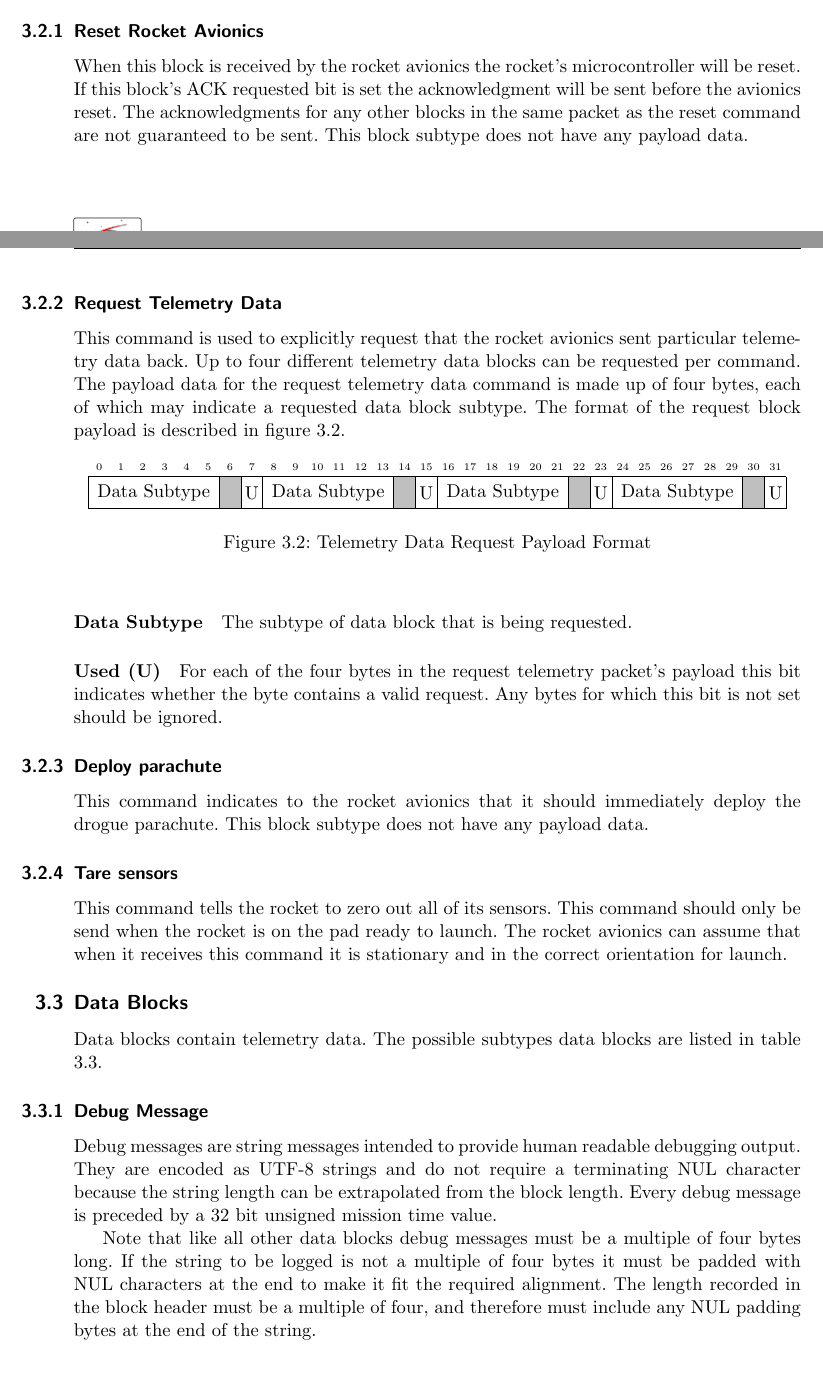
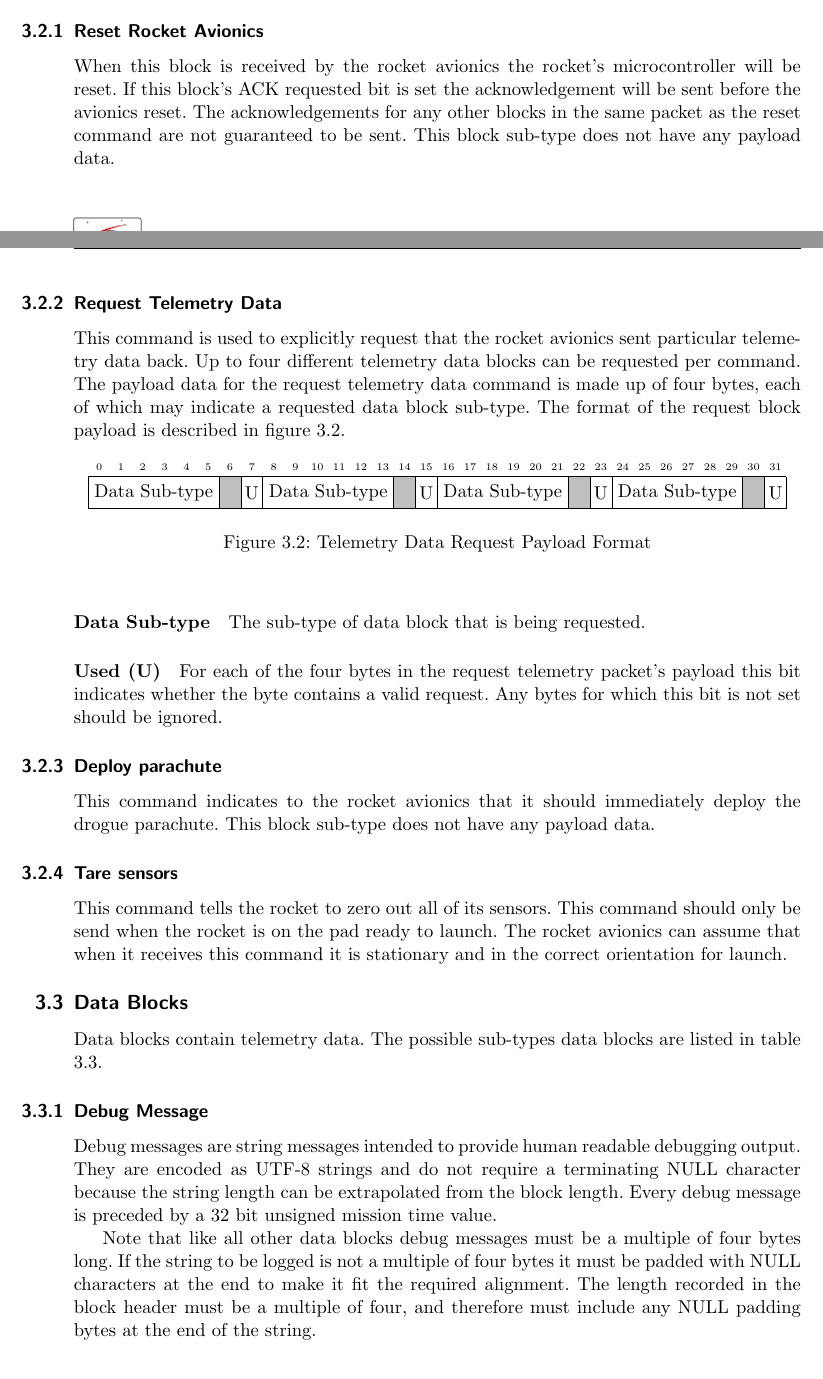
Before and after one commit to CarletonURocketry/telemetry-format, a LaTeX document (radio-packet-format/radio_packet_format.tex, which reads radio-packet-format/sections/block_formats.tex): two parts of pages 8 and 9 of 22, joined at a grey line, cut so that both start at the same text. Compiled offline with pdfLaTeX.

Commit message:
Fixed typos.

```diff
--- a/radio-packet-format/sections/block_formats.tex
+++ b/radio-packet-format/sections/block_formats.tex
@@ -92,41 +92,41 @@ table \ref{table:command-subtypes}.
         0x4 through 0x3F & Reserved for future use \\
         \bottomrule
     \end{tabular}
-    \caption{Command Block Subtypes}
+    \caption{Command Block Sub-types}
     \label{table:command-subtypes}
 \end{table*}
 
 \subsubsection{Reset Rocket Avionics}
 When this block is received by the rocket avionics the rocket’s microcontroller will be reset. If this block’s ACK
-requested bit is set the acknowledgment will be sent before the avionics reset. The acknowledgments for any other
-blocks in the same packet as the reset command are not guaranteed to be sent. This block subtype does not have any
+requested bit is set the acknowledgement will be sent before the avionics reset. The acknowledgements for any other
+blocks in the same packet as the reset command are not guaranteed to be sent. This block sub-type does not have any
 payload data.
 
 \subsubsection{Request Telemetry Data}
 This command is used to explicitly request that the rocket avionics sent particular telemetry data back. Up to four
 different telemetry data blocks can be requested per command. The payload data for the request telemetry data command
-is made up of four bytes, each of which may indicate a requested data block subtype. The format of the request block
+is made up of four bytes, each of which may indicate a requested data block sub-type. The format of the request block
 payload is described in figure \ref{format:req-telem-data}.
 
 \begin{figure}[h]
     \centering
     \begin{bytefield}[bitwidth=0.03\linewidth]{32}
         \bitheader{0-31} \\
-        \bitbox{6}{Data Subtype} &
+        \bitbox{6}{Data Sub-type} &
         \bitbox{1}{\color{lightgray}\rule{\width}{\height}} & \bitbox{1}{U} &
-        \bitbox{6}{Data Subtype} &
+        \bitbox{6}{Data Sub-type} &
         \bitbox{1}{\color{lightgray}\rule{\width}{\height}} & \bitbox{1}{U} &
-        \bitbox{6}{Data Subtype} &
+        \bitbox{6}{Data Sub-type} &
         \bitbox{1}{\color{lightgray}\rule{\width}{\height}} & \bitbox{1}{U} &
-        \bitbox{6}{Data Subtype} &
+        \bitbox{6}{Data Sub-type} &
         \bitbox{1}{\color{lightgray}\rule{\width}{\height}} & \bitbox{1}{U}
     \end{bytefield}
     \caption{Telemetry Data Request Payload Format}
     \label{format:req-telem-data}
 \end{figure}
 
-\paragraph{Data Subtype}
-The subtype of data block that is being requested.
+\paragraph{Data Sub-type}
+The sub-type of data block that is being requested.
 
 \paragraph{Used (U)}
 For each of the four bytes in the request telemetry packet’s payload this bit indicates whether the byte contains a
@@ -134,7 +134,7 @@ valid request. Any bytes for which this bit is not set should be ignored.
 
 \subsubsection{Deploy parachute}
 This command indicates to the rocket avionics that it should immediately deploy the drogue parachute. This block
-subtype does not have any payload data.
+sub-type does not have any payload data.
 
 \subsubsection{Tare sensors}
 This command tells the rocket to zero out all of its sensors. This command should only be send when the rocket is on
@@ -172,13 +172,13 @@ Data blocks contain telemetry data. The possible subtypes data blocks are listed
 \subsubsection{Debug Message}
 
 Debug messages are string messages intended to provide human readable debugging output. They are encoded as UTF-8
-strings and do not require a terminating NUL character because the string length can be extrapolated from the block
+strings and do not require a terminating NULL character because the string length can be extrapolated from the block
 length. Every debug message is preceded by a 32 bit unsigned mission time value.
 
 Note that like all other data blocks debug messages must be a multiple of four bytes long. If the string to be logged
-is not a multiple of four bytes it must be padded with NUL characters at the end to make it fit the required alignment.
-The length recorded in the block header must be a multiple of four, and therefore must include any NUL padding bytes at
-the end of the string.
+is not a multiple of four bytes it must be padded with NULL characters at the end to make it fit the required
+alignment. The length recorded in the block header must be a multiple of four, and therefore must include any NULL
+padding bytes at the end of the string.
 
 \subsubsection{Status}
 
```
Also changed, not shown: radio-packet-format/sections/packet_layout.tex (+3 -3 lines), radio-packet-format/sections/block_formats.tex (36 more changed lines).
